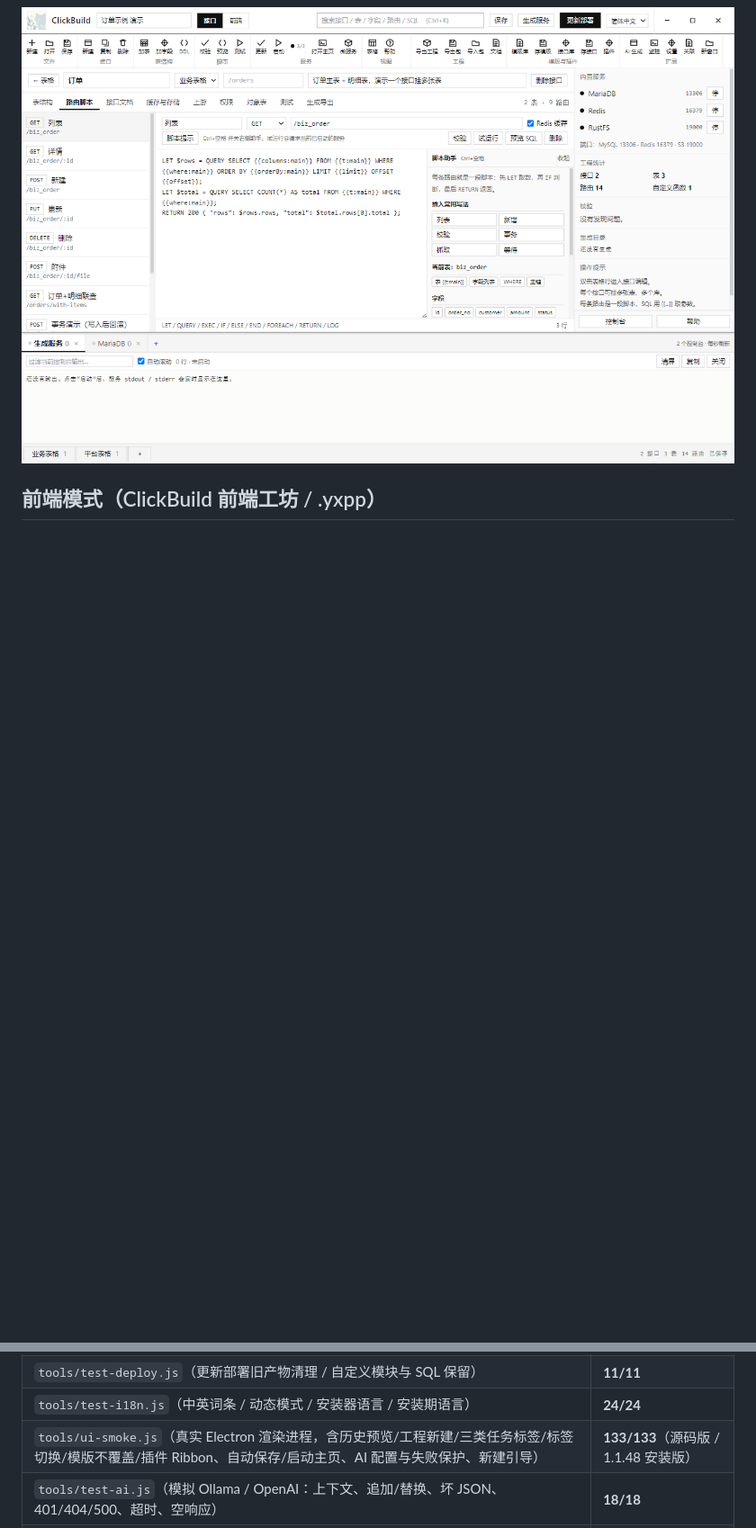
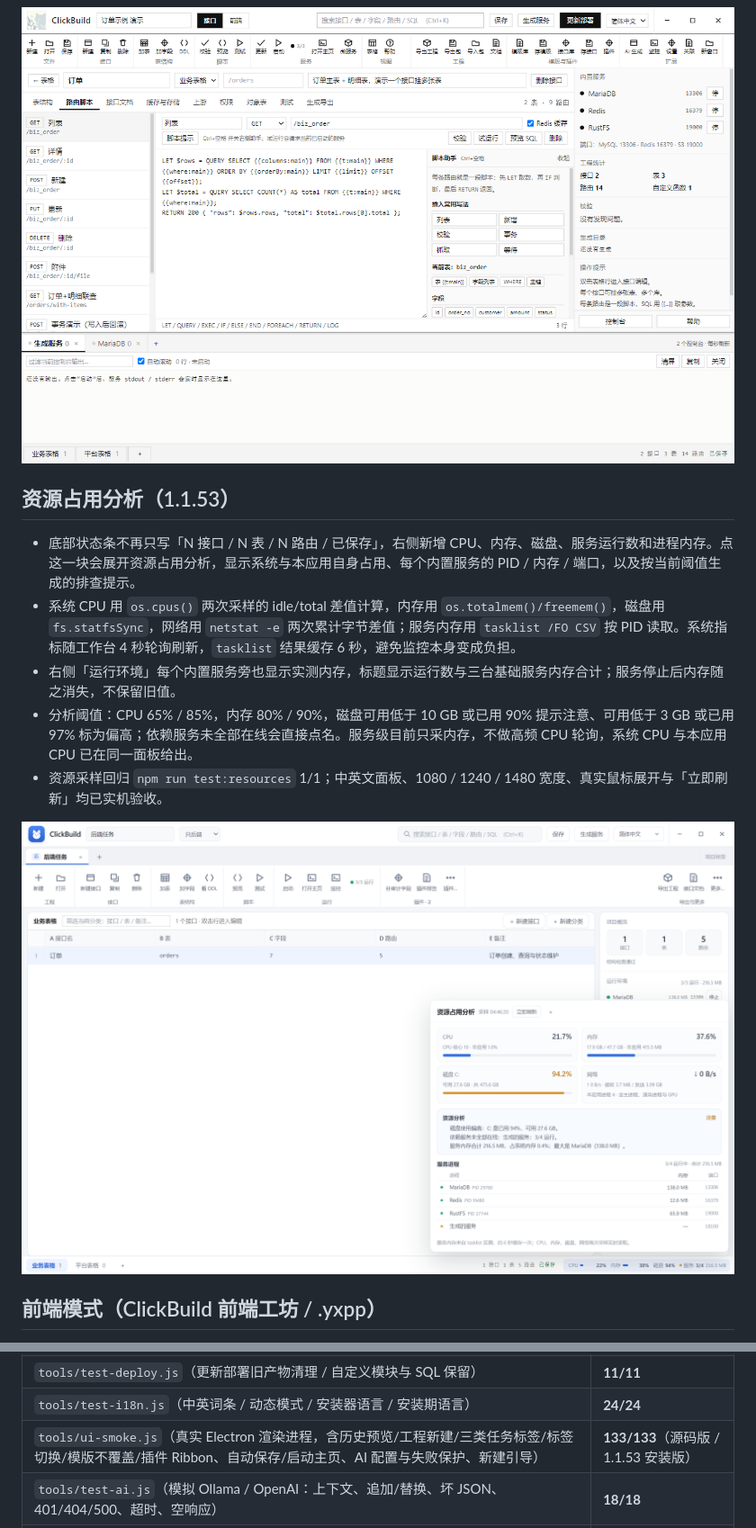
Before and after one commit to yxpil/ClickBuildServer, a Markdown page: README.md, 2 parts joined by grey strips. Shown at 90% size. GitHub-like rendering; pictures changed too: docs/screenshots/ui-resources.png (added); blank space fills up the shorter version.

```diff
--- a/README.md
+++ b/README.md
@@ -49,6 +49,16 @@
 
 ![路由脚本助手](docs/screenshots/ui-script-assist.png)
 
+## 资源占用分析（1.1.53）
+
+- 底部状态条不再只写「N 接口 / N 表 / N 路由 / 已保存」，右侧新增 CPU、内存、磁盘、服务运行数和进程内存。点这一块会展开资源占用分析，显示系统与本应用自身占用、每个内置服务的 PID / 内存 / 端口，以及按当前阈值生成的排查提示。
+- 系统 CPU 用 `os.cpus()` 两次采样的 idle/total 差值计算，内存用 `os.totalmem()/freemem()`，磁盘用 `fs.statfsSync`，网络用 `netstat -e` 两次累计字节差值；服务内存用 `tasklist /FO CSV` 按 PID 读取。系统指标随工作台 4 秒轮询刷新，`tasklist` 结果缓存 6 秒，避免监控本身变成负担。
+- 右侧「运行环境」每个内置服务旁也显示实测内存，标题显示运行数与三台基础服务内存合计；服务停止后内存随之消失，不保留旧值。
+- 分析阈值：CPU 65% / 85%，内存 80% / 90%，磁盘可用低于 10 GB 或已用 90% 提示注意、可用低于 3 GB 或已用 97% 标为偏高；依赖服务未全部在线会直接点名。服务级目前只采内存，不做高频 CPU 轮询，系统 CPU 与本应用 CPU 已在同一面板给出。
+- 资源采样回归 `npm run test:resources` 1/1；中英文面板、1080 / 1240 / 1480 宽度、真实鼠标展开与「立即刷新」均已实机验收。
+
+![底部资源占用分析](docs/screenshots/ui-resources.png)
+
 ## 前端模式（ClickBuild 前端工坊 / .yxpp）
 
 页眉的「接口 / 前端」切换进入内置前端工坊（`renderer/studio.html`，基于官网最新编辑器内核，但外壳、入口与数据语义已改为 ClickBuild 桌面端原生工作台：单条工程顶栏、当前工程上下文、本机资产与本机 `.yxpp` 操作）。
@@ -389,7 +402,7 @@ npm run dist       # 发布安装包
 | `tools/test-history.js`（历史索引 / 缺失文件 / 复制 / 删除） | **11/11** |
 | `tools/test-deploy.js`（更新部署旧产物清理 / 自定义模块与 SQL 保留） | **11/11** |
 | `tools/test-i18n.js`（中英词条 / 动态模式 / 安装器语言 / 安装期语言） | **24/24** |
-| `tools/ui-smoke.js`（真实 Electron 渲染进程，含历史预览/工程新建/三类任务标签/标签切换/模版不覆盖/插件 Ribbon、自动保存/启动主页、AI 配置与失败保护、新建引导） | **133/133**（源码版 / 1.1.48 安装版） |
+| `tools/ui-smoke.js`（真实 Electron 渲染进程，含历史预览/工程新建/三类任务标签/标签切换/模版不覆盖/插件 Ribbon、自动保存/启动主页、AI 配置与失败保护、新建引导） | **133/133**（源码版 / 1.1.53 安装版） |
 | `tools/test-ai.js`（模拟 Ollama / OpenAI：上下文、追加/替换、坏 JSON、401/404/500、超时、空响应） | **18/18** |
 | `tools/test-ai-ollama.js` + `tools/test-ai-ui.js`（本机 Ollama `qwen3.8:27b` 真实生成与 UI 追加） | **通过**（48.8s / 46.7s） |
 | `tools/test-pack.js`（.yxpn 打包回读 / 复制编号 / AI / OpenAPI） | **19/19** |
```
Also changed, not shown: other parts of README.md (+5 -2 lines), 11 other files.
